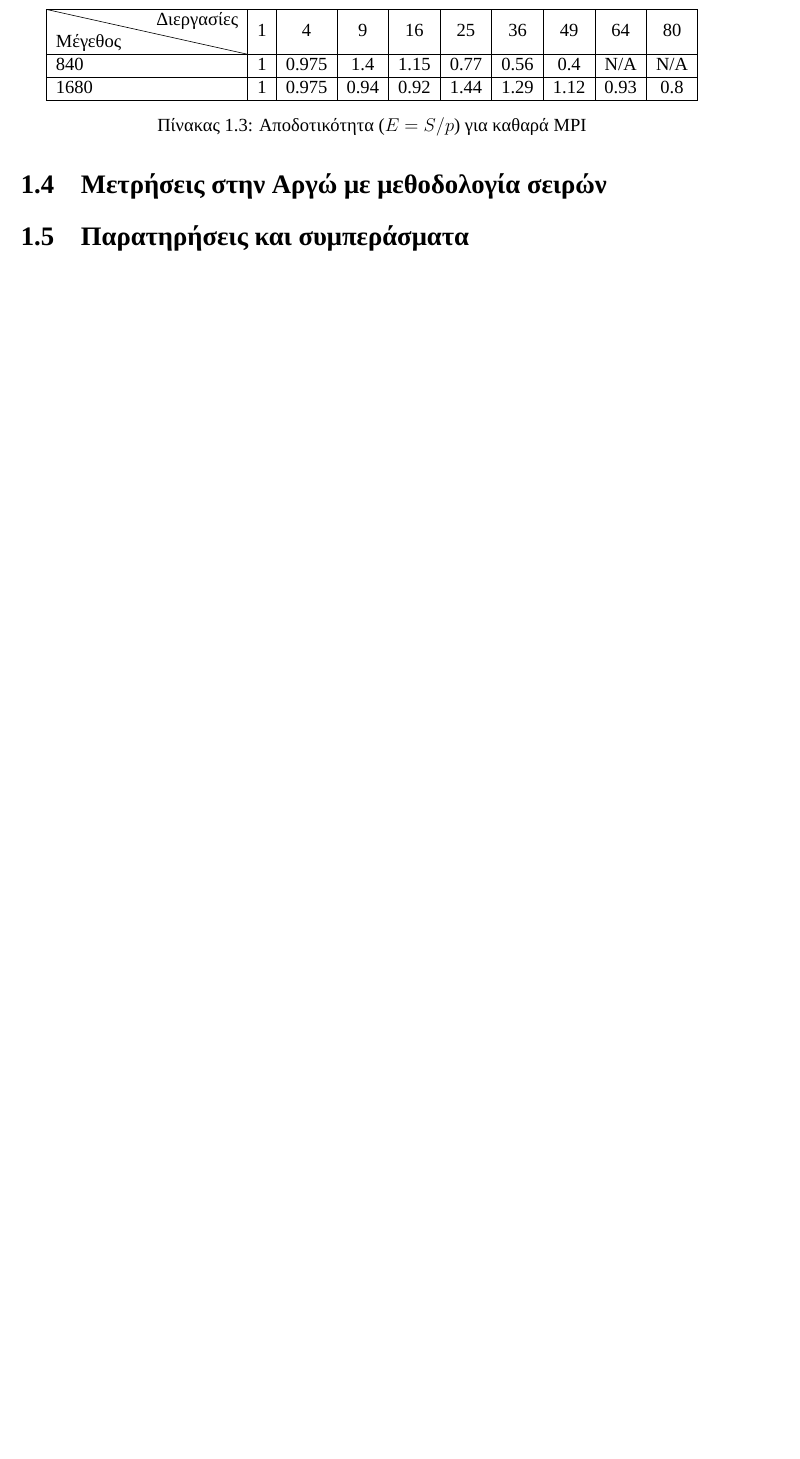
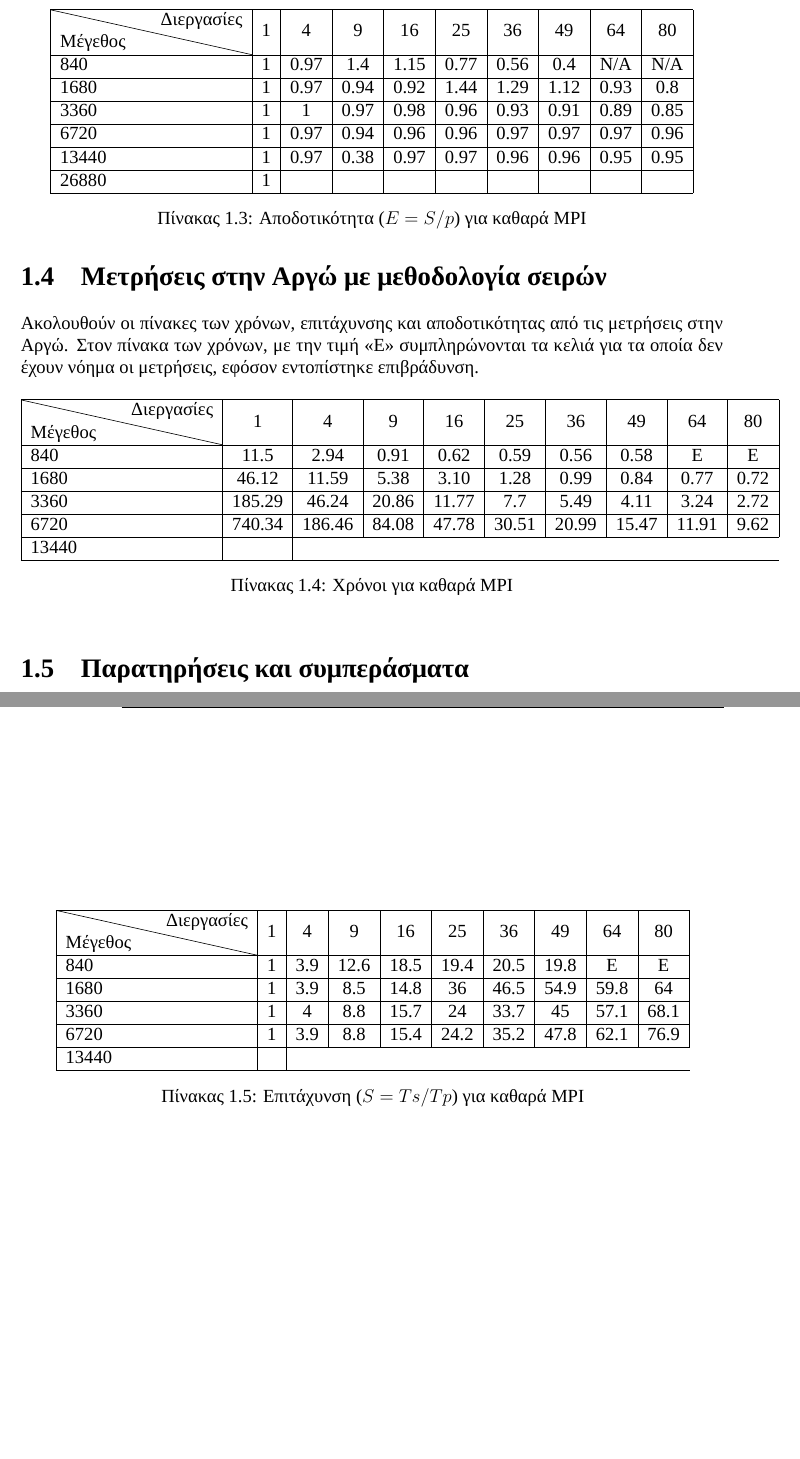
Before and after one commit to vasra/GameOfLife, a LaTeX problem sheet (Document/ParallelSystemsAssignment.tex, which reads Document/chapters/MPI.tex): part of page 17 of 19 before the commit and two parts of pages 17 and 18 of 20 after it, the two joined at a grey line, cut so that both start at the same text, the shorter picture padded with empty space. Compiled offline with XeLaTeX; a missing font is replaced by an installed copy or a similar font.

Commit message:
Documentation.

```diff
--- a/Document/chapters/MPI.tex
+++ b/Document/chapters/MPI.tex
@@ -605,6 +622,75 @@ The grid for process 3 is: \\
 \end{tabular}
 \caption{Επιτάχυνση ($S = Ts / Tp$) για καθαρά MPI}
 \label{tab:speedupMPI}
+\end{table}
+
+\begin{table}[h]
+\centering
+\begin{tabular}{|l| c | c | c | c | c | c | c | c | c |}
+\hline
+\diagbox{Μέγεθος}{Διεργασίες} & 1 & 4 & 9 & 16 & 25 & 36 & 49 & 64 & 80\\
+\hline
+840 & 1 & 0.97 & 1.4 & 1.15 & 0.77 & 0.56 & 0.4 & N/A & N/A \\
+\hline
+1680 & 1 & 0.97 & 0.94 & 0.92 & 1.44 & 1.29 & 1.12 & 0.93 & 0.8 \\
+\hline
+3360 & 1 & 1 & 0.97 & 0.98 & 0.96 & 0.93 & 0.91 & 0.89 & 0.85 \\
+\hline
+6720 & 1 & 0.97 & 0.94 & 0.96 & 0.96 & 0.97 & 0.97 & 0.97 & 0.96 \\
+\hline
+13440 & 1 & 0.97 & 0.38 & 0.97 & 0.97 & 0.96 & 0.96 & 0.95 & 0.95 \\
+\hline
+26880 & 1 &&&&&&&& \\
+\hline
+\end{tabular}
+\caption{Αποδοτικότητα ($E = S / p$) για καθαρά MPI}
+\label{tab:efficiencyMPI}
+\end{table}
+
+%%%%%%%%%%%%%%%%%%%%%%%%%%%%%%%%%%%%%%%%%%%%%%%%%%%%%%%%%%%%%%%%%%%%%
+\section{Μετρήσεις στην Αργώ με μεθοδολογία σειρών}
+Ακολουθούν οι πίνακες των χρόνων, επιτάχυνσης και αποδοτικότητας από τις μετρήσεις στην Αργώ. Στον πίνακα των χρόνων, με την τιμή «Ε» συμπληρώνονται τα κελιά για τα οποία δεν έχουν νόημα οι μετρήσεις, εφόσον εντοπίστηκε επιβράδυνση.
+
+\begin{table}[h]
+\centering
+\begin{tabular}{|l| c | c | c | c | c | c | c | c | c |}
+\hline
+\diagbox{Μέγεθος}{Διεργασίες} & 1 & 4 & 9 & 16 & 25 & 36 & 49 & 64 & 80\\
+\hline
+840 & 11.5 & 2.94 & 0.91 & 0.62 & 0.59 & 0.56 & 0.58 & Ε & Ε \\
+\hline
+1680 & 46.12 & 11.59 & 5.38 & 3.10 & 1.28 & 0.99 & 0.84 & 0.77 & 0.72 \\
+\hline
+3360 & 185.29 & 46.24 & 20.86 & 11.77 & 7.7 & 5.49 & 4.11 & 3.24 & 2.72 \\
+\hline
+6720 & 740.34 & 186.46 & 84.08 & 47.78 & 30.51 & 20.99 & 15.47 & 11.91 & 9.62 \\
+\hline
+13440 & \\
+\hline
+\end{tabular}
+\caption{Χρόνοι για καθαρά MPI}
+\label{tab:timesMPIrows}
+\end{table}
+
+\begin{table}[h]
+\centering
+\begin{tabular}{|l| c | c | c | c | c | c | c | c | c |}
+\hline
+\diagbox{Μέγεθος}{Διεργασίες} & 1 & 4 & 9 & 16 & 25 & 36 & 49 & 64 & 80\\
+\hline
+840 & 1 & 3.9 & 12.6 & 18.5 & 19.4 & 20.5 & 19.8 & Ε & Ε \\
+\hline
+1680 & 1 & 3.9 & 8.5 & 14.8 & 36 & 46.5 & 54.9 & 59.8 & 64 \\
+\hline
+3360 & 1 & 4 & 8.8 & 15.7 & 24 & 33.7 & 45 & 57.1 & 68.1 \\
+\hline
+6720 & 1 & 3.9 & 8.8 & 15.4 & 24.2 & 35.2 & 47.8 & 62.1 & 76.9 \\
+\hline
+13440 & \\
+\hline
+\end{tabular}
+\caption{Επιτάχυνση ($S = Ts / Tp$) για καθαρά MPI}
+\label{tab:speedupMPIrows}
 \end{table}
 
 \begin{table}[h]
@@ -620,7 +712,7 @@ The grid for process 3 is: \\
 \end{tabular}
 \caption{Αποδοτικότητα ($E = S / p$) για καθαρά MPI}
-\label{tab:efficiencyMPI}
+\label{tab:efficiencyMPIrows}
 \end{table}
 
-\section{Μετρήσεις στην Αργώ με μεθοδολογία σειρών}
+%%%%%%%%%%%%%%%%%%%%%%%%%%%%%%%%%%%%%%%%%%%%%%%%%%%%%%%%%%%%%%%%%%%%%
 \section{Παρατηρήσεις και συμπεράσματα}
```
Also changed, not shown: Document/chapters/MPI.tex (27 more changed lines).
